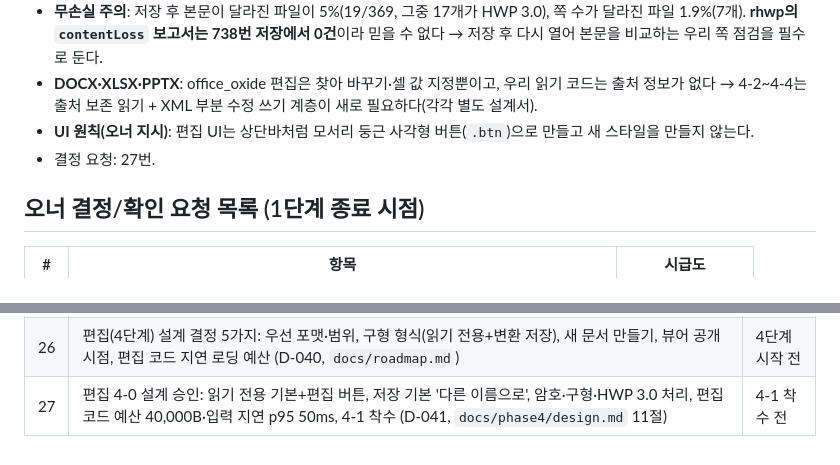
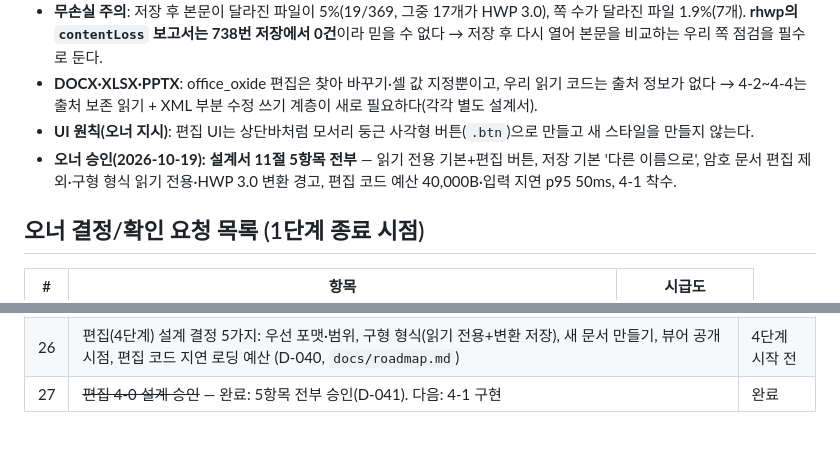
Before and after one commit to ddommummi/sheetfly, a Markdown page: docs/decisions.md, 2 parts joined by grey strips. Drawn GitHub-style.

```diff
--- a/docs/decisions.md
+++ b/docs/decisions.md
@@ -267,7 +267,7 @@
 - **무손실 주의**: 저장 후 본문이 달라진 파일이 5%(19/369, 그중 17개가 HWP 3.0), 쪽 수가 달라진 파일 1.9%(7개). **rhwp의 `contentLoss` 보고서는 738번 저장에서 0건**이라 믿을 수 없다 → 저장 후 다시 열어 본문을 비교하는 우리 쪽 점검을 필수로 둔다.
 - **DOCX·XLSX·PPTX**: office_oxide 편집은 찾아 바꾸기·셀 값 지정뿐이고, 우리 읽기 코드는 출처 정보가 없다 → 4-2~4-4는 출처 보존 읽기 + XML 부분 수정 쓰기 계층이 새로 필요하다(각각 별도 설계서).
 - **UI 원칙(오너 지시)**: 편집 UI는 상단바처럼 모서리 둥근 사각형 버튼(`.btn`)으로 만들고 새 스타일을 만들지 않는다.
-- 결정 요청: 27번.
+- **오너 승인(2026-10-19): 설계서 11절 5항목 전부** — 읽기 전용 기본+편집 버튼, 저장 기본 '다른 이름으로', 암호 문서 편집 제외·구형 형식 읽기 전용·HWP 3.0 변환 경고, 편집 코드 예산 40,000B·입력 지연 p95 50ms, 4-1 착수.
 
 ## 오너 결정/확인 요청 목록 (1단계 종료 시점)
 
@@ -303,4 +303,4 @@
 | 24 | ~~DOC 품질 개선을 위한 office_oxide 포크 패치, 업스트림 결함 보고, Worker JS 상한~~ — 완료: 패치·보고는 하지 않고(현상유지), Worker JS 상한은 30,000B로 올림 (D-037) | 완료 |
 | 25 | XLSX·PPTX 한계 보완 우선순위(열 너비·빈 행 보존은 업스트림 IR 한계라 패치 없이는 어려움, 슬라이드 도형·배경 표시), 다음 작업(다단·떠 있는 개체 등), 실제 문서 코퍼스 확보 (D-038) | 선택 |
 | 26 | 편집(4단계) 설계 결정 5가지: 우선 포맷·범위, 구형 형식(읽기 전용+변환 저장), 새 문서 만들기, 뷰어 공개 시점, 편집 코드 지연 로딩 예산 (D-040, `docs/roadmap.md`) | 4단계 시작 전 |
-| 27 | 편집 4-0 설계 승인: 읽기 전용 기본+편집 버튼, 저장 기본 '다른 이름으로', 암호·구형·HWP 3.0 처리, 편집 코드 예산 40,000B·입력 지연 p95 50ms, 4-1 착수 (D-041, `docs/phase4/design.md` 11절) | 4-1 착수 전 |
+| 27 | ~~편집 4-0 설계 승인~~ — 완료: 5항목 전부 승인(D-041). 다음: 4-1 구현 | 완료 |
```
Also changed, not shown: docs/phase4/design.md (+3 -3 lines), docs/roadmap.md (+1 -1 lines).
